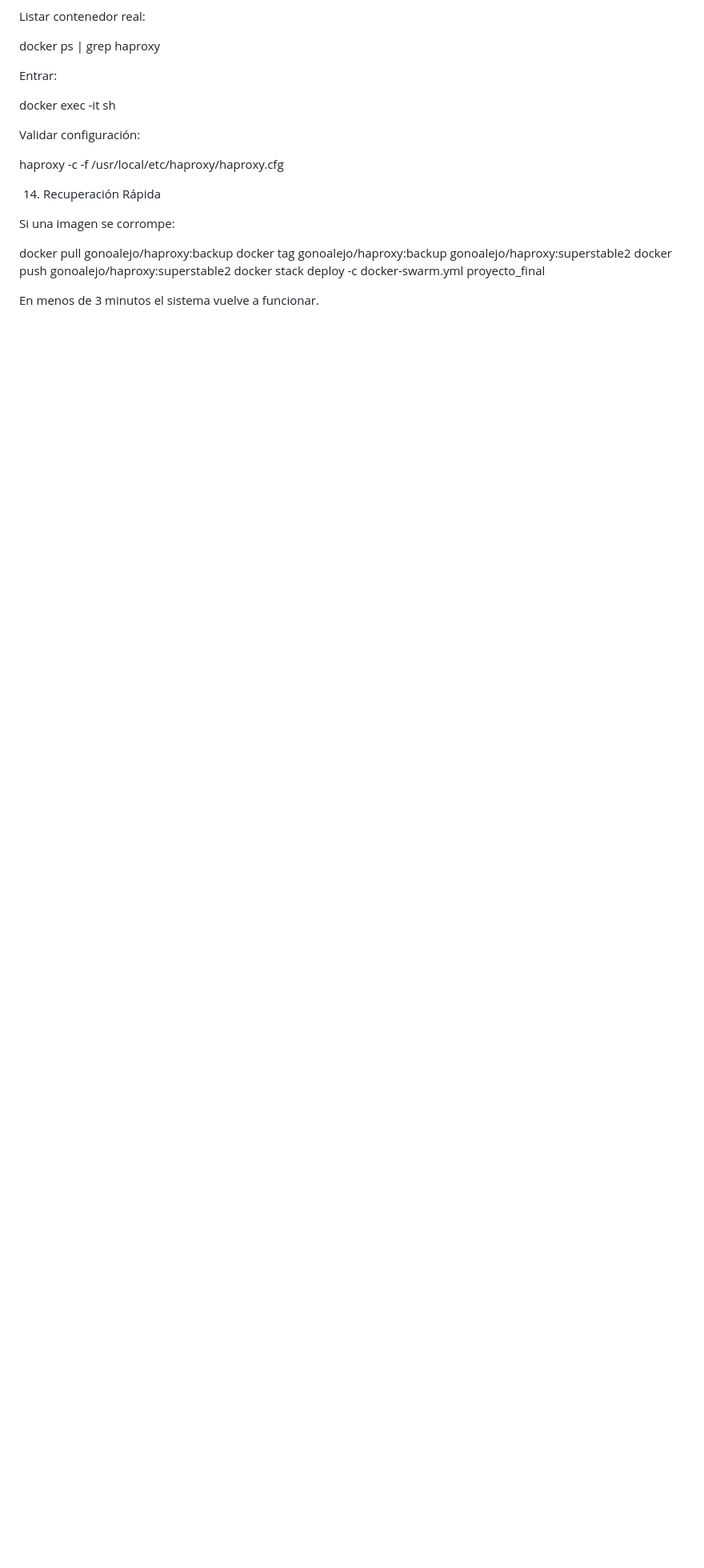
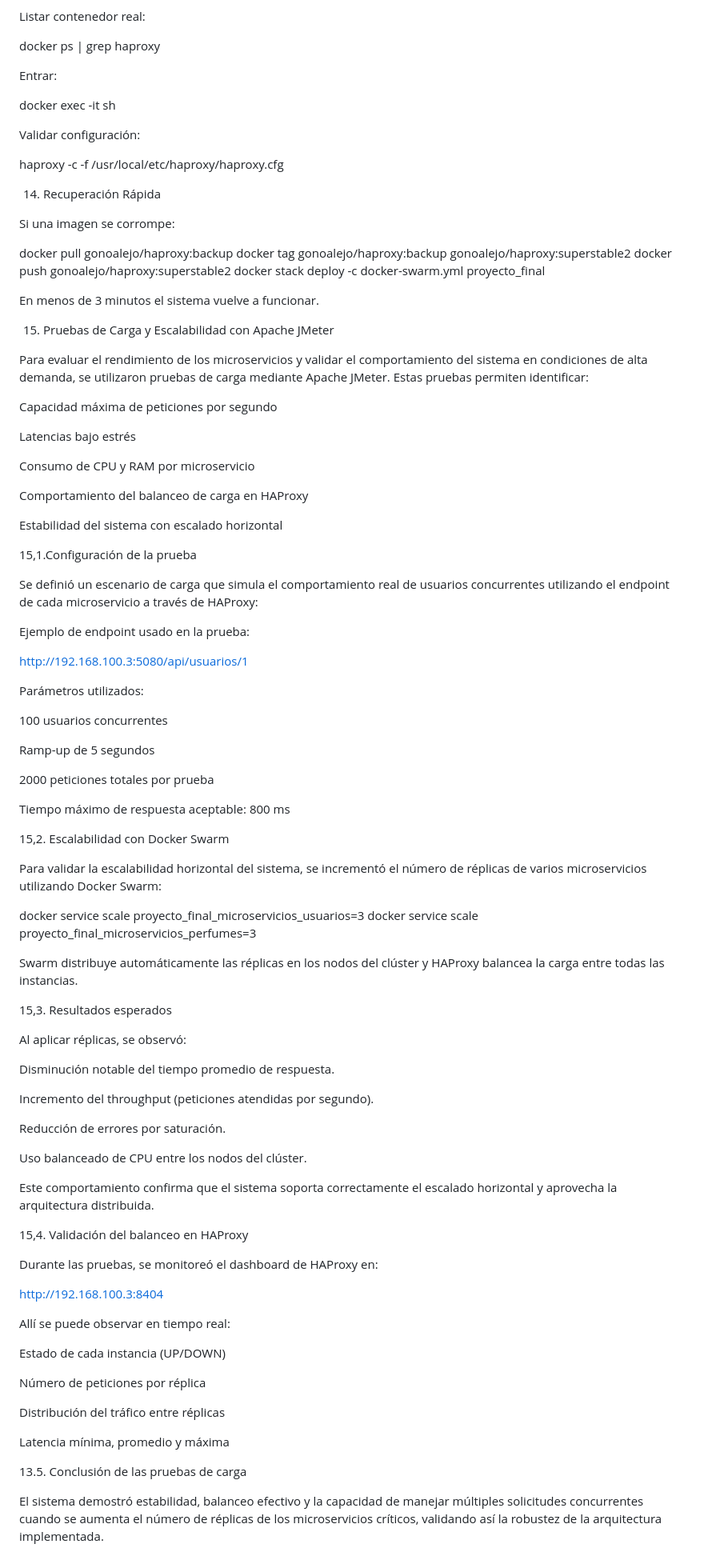
Before and after one commit to alejandrocardenasa-lgtm/proyecto_final_redes, a Markdown page: README.md, the part around the change printed below. Shown: that part at 80% size. Drawn GitHub-style; blank space fills up the shorter version.

```diff
--- a/README.md
+++ b/README.md
@@ -253,3 +253,78 @@ docker stack deploy -c docker-swarm.yml proyecto_final
 
 
 En menos de 3 minutos el sistema vuelve a funcionar.
+
+15. Pruebas de Carga y Escalabilidad con Apache JMeter
+
+Para evaluar el rendimiento de los microservicios y validar el comportamiento del sistema en condiciones de alta demanda, se utilizaron pruebas de carga mediante Apache JMeter. Estas pruebas permiten identificar:
+
+Capacidad máxima de peticiones por segundo
+
+Latencias bajo estrés
+
+Consumo de CPU y RAM por microservicio
+
+Comportamiento del balanceo de carga en HAProxy
+
+Estabilidad del sistema con escalado horizontal
+
+15,1.Configuración de la prueba
+
+Se definió un escenario de carga que simula el comportamiento real de usuarios concurrentes utilizando el endpoint de cada microservicio a través de HAProxy:
+
+Ejemplo de endpoint usado en la prueba:
+
+http://192.168.100.3:5080/api/usuarios/1
+
+Parámetros utilizados:
+
+100 usuarios concurrentes
+
+Ramp-up de 5 segundos
+
+2000 peticiones totales por prueba
+
+Tiempo máximo de respuesta aceptable: 800 ms
+
+15,2. Escalabilidad con Docker Swarm
+
+Para validar la escalabilidad horizontal del sistema, se incrementó el número de réplicas de varios microservicios utilizando Docker Swarm:
+
+docker service scale proyecto_final_microservicios_usuarios=3
+docker service scale proyecto_final_microservicios_perfumes=3
+
+Swarm distribuye automáticamente las réplicas en los nodos del clúster y HAProxy balancea la carga entre todas las instancias.
+
+15,3. Resultados esperados
+
+Al aplicar réplicas, se observó:
+
+Disminución notable del tiempo promedio de respuesta.
+
+Incremento del throughput (peticiones atendidas por segundo).
+
+Reducción de errores por saturación.
+
+Uso balanceado de CPU entre los nodos del clúster.
+
+Este comportamiento confirma que el sistema soporta correctamente el escalado horizontal y aprovecha la arquitectura distribuida.
+
+15,4. Validación del balanceo en HAProxy
+
+Durante las pruebas, se monitoreó el dashboard de HAProxy en:
+
+http://192.168.100.3:8404
+
+Allí se puede observar en tiempo real:
+
+Estado de cada instancia (UP/DOWN)
+
+Número de peticiones por réplica
+
+Distribución del tráfico entre réplicas
+
+Latencia mínima, promedio y máxima
+
+13.5. Conclusión de las pruebas de carga
+
+El sistema demostró estabilidad, balanceo efectivo y la capacidad de manejar múltiples solicitudes concurrentes cuando se aumenta el número de réplicas de los microservicios críticos, validando así la robustez de la arquitectura implementada.
```
Also changed, not shown: other parts of README.md (+1 -1 lines).
